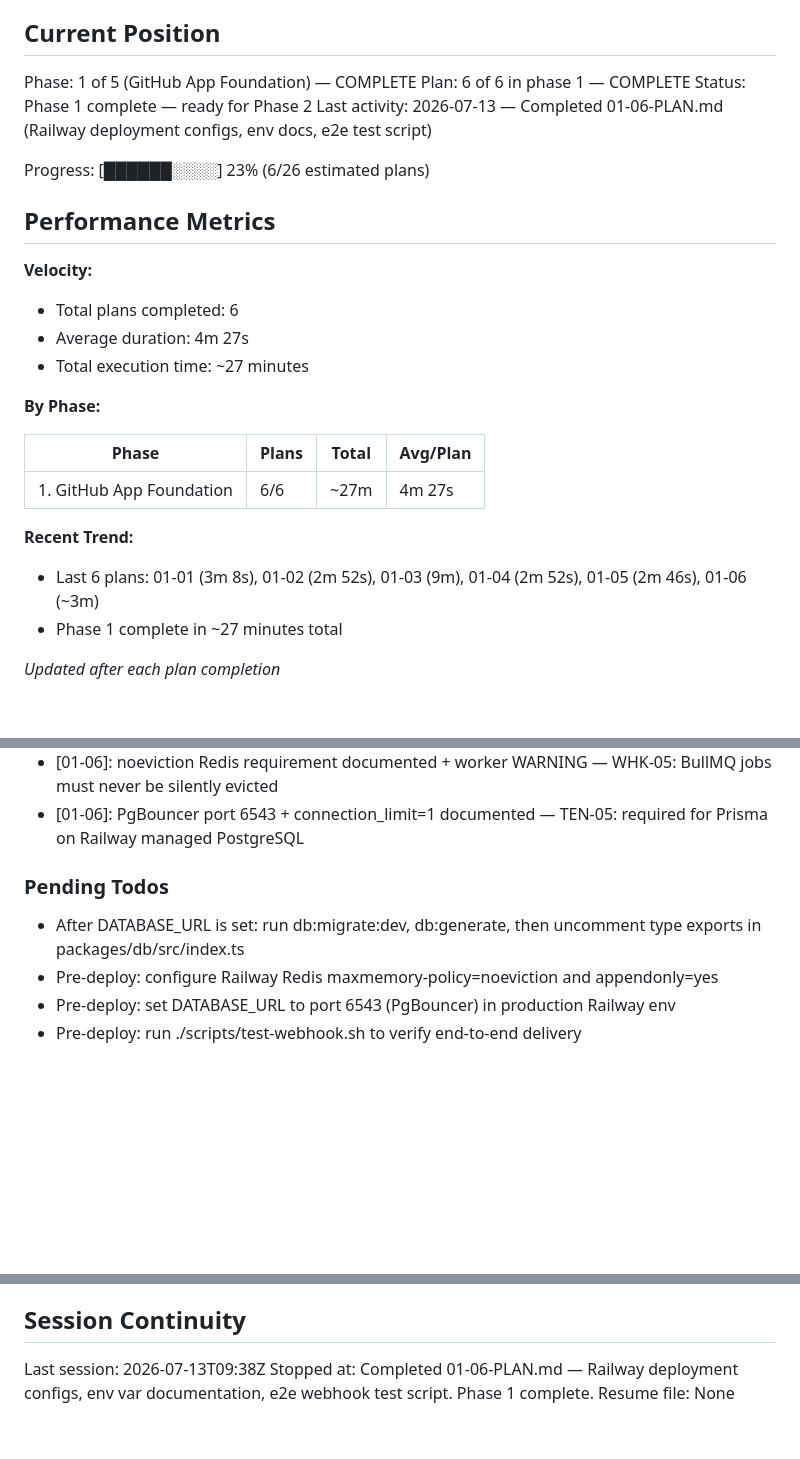
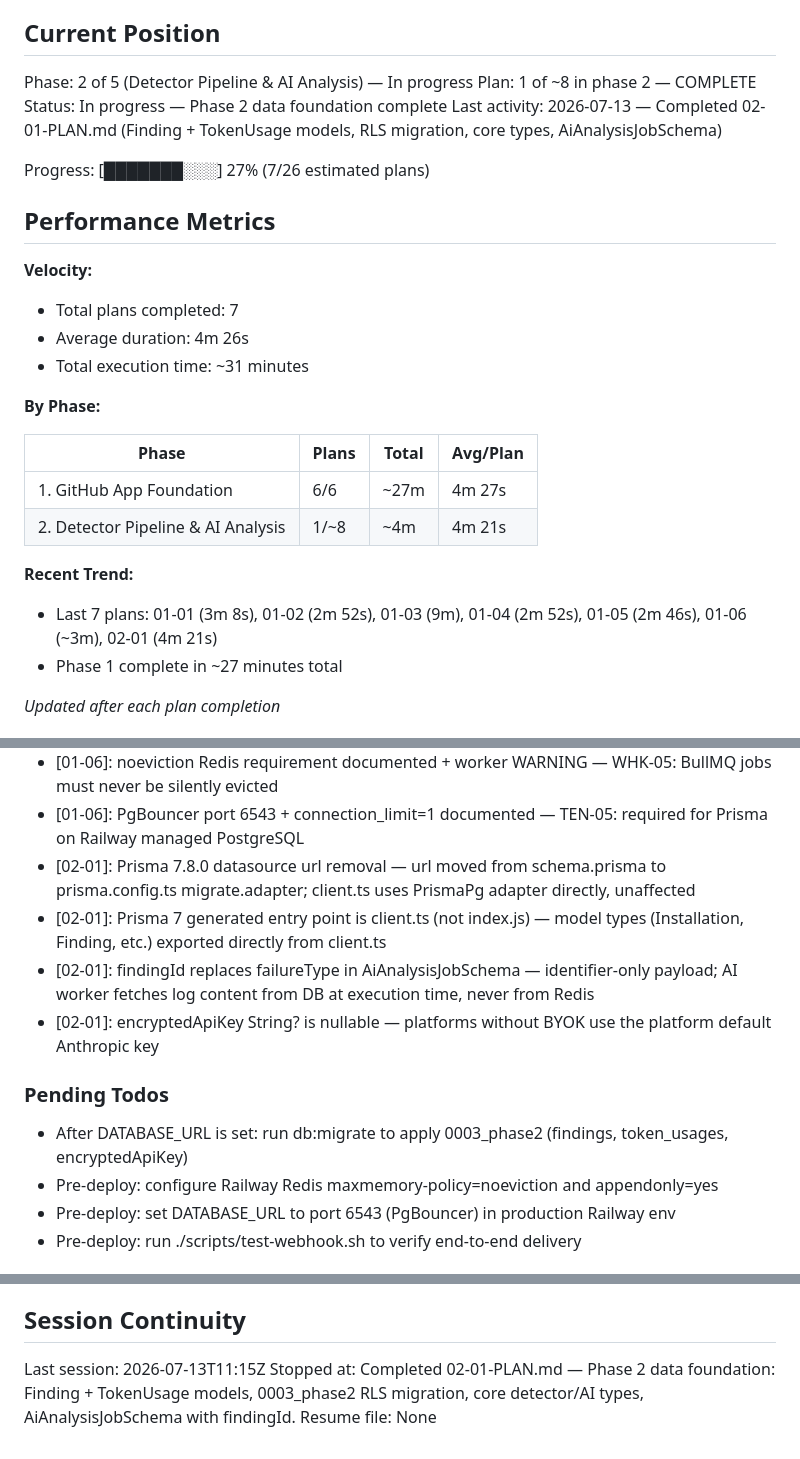
Before and after one commit to tarshadesouza/cyclops, a Markdown page: .planning/STATE.md, 3 parts joined by grey strips. GitHub-like rendering; blank space fills up the shorter version.

Commit message:
docs(02-01): complete Phase 2 data foundation plan
Tasks completed: 3/3
- Task 1: Add Prisma models and generate client
- Task 2: Write the 0003_phase2 RLS migration
- Task 3: Add core types and update queue job schema

SUMMARY: .planning/phases/02-detector-pipeline-and-ai-analysis/02-01-SUMMARY.md

```diff
--- a/.planning/STATE.md
+++ b/.planning/STATE.md
@@ -9,28 +9,29 @@ See: .planning/PROJECT.md (updated 2026-07-13)
 
 ## Current Position
 
-Phase: 1 of 5 (GitHub App Foundation) — COMPLETE
-Plan: 6 of 6 in phase 1 — COMPLETE
-Status: Phase 1 complete — ready for Phase 2
-Last activity: 2026-07-13 — Completed 01-06-PLAN.md (Railway deployment configs, env docs, e2e test script)
+Phase: 2 of 5 (Detector Pipeline & AI Analysis) — In progress
+Plan: 1 of ~8 in phase 2 — COMPLETE
+Status: In progress — Phase 2 data foundation complete
+Last activity: 2026-07-13 — Completed 02-01-PLAN.md (Finding + TokenUsage models, RLS migration, core types, AiAnalysisJobSchema)
 
-Progress: [██████░░░░] 23% (6/26 estimated plans)
+Progress: [███████░░░] 27% (7/26 estimated plans)
 
 ## Performance Metrics
 
 **Velocity:**
-- Total plans completed: 6
-- Average duration: 4m 27s
-- Total execution time: ~27 minutes
+- Total plans completed: 7
+- Average duration: 4m 26s
+- Total execution time: ~31 minutes
 
 **By Phase:**
 
 | Phase | Plans | Total | Avg/Plan |
 |-------|-------|-------|----------|
 | 1. GitHub App Foundation | 6/6 | ~27m | 4m 27s |
+| 2. Detector Pipeline & AI Analysis | 1/~8 | ~4m | 4m 21s |
 
 **Recent Trend:**
-- Last 6 plans: 01-01 (3m 8s), 01-02 (2m 52s), 01-03 (9m), 01-04 (2m 52s), 01-05 (2m 46s), 01-06 (~3m)
+- Last 7 plans: 01-01 (3m 8s), 01-02 (2m 52s), 01-03 (9m), 01-04 (2m 52s), 01-05 (2m 46s), 01-06 (~3m), 02-01 (4m 21s)
 - Phase 1 complete in ~27 minutes total
 
 *Updated after each plan completion*
@@ -72,10 +73,14 @@ Recent decisions affecting current work:
 - [01-06]: RAILPACK builder for both services — Railway's next-gen builder; auto-detects pnpm workspaces
 - [01-06]: noeviction Redis requirement documented + worker WARNING — WHK-05: BullMQ jobs must never be silently evicted
 - [01-06]: PgBouncer port 6543 + connection_limit=1 documented — TEN-05: required for Prisma on Railway managed PostgreSQL
+- [02-01]: Prisma 7.8.0 datasource url removal — url moved from schema.prisma to prisma.config.ts migrate.adapter; client.ts uses PrismaPg adapter directly, unaffected
+- [02-01]: Prisma 7 generated entry point is client.ts (not index.js) — model types (Installation, Finding, etc.) exported directly from client.ts
+- [02-01]: findingId replaces failureType in AiAnalysisJobSchema — identifier-only payload; AI worker fetches log content from DB at execution time, never from Redis
+- [02-01]: encryptedApiKey String? is nullable — platforms without BYOK use the platform default Anthropic key
 
 ### Pending Todos
 
-- After DATABASE_URL is set: run db:migrate:dev, db:generate, then uncomment type exports in packages/db/src/index.ts
+- After DATABASE_URL is set: run db:migrate to apply 0003_phase2 (findings, token_usages, encryptedApiKey)
 - Pre-deploy: configure Railway Redis maxmemory-policy=noeviction and appendonly=yes
 - Pre-deploy: set DATABASE_URL to port 6543 (PgBouncer) in production Railway env
 - Pre-deploy: run ./scripts/test-webhook.sh to verify end-to-end delivery
@@ -88,6 +93,6 @@ Recent decisions affecting current work:
 
 ## Session Continuity
 
-Last session: 2026-07-13T09:38Z
-Stopped at: Completed 01-06-PLAN.md — Railway deployment configs, env var documentation, e2e webhook test script. Phase 1 complete.
+Last session: 2026-07-13T11:15Z
+Stopped at: Completed 02-01-PLAN.md — Phase 2 data foundation: Finding + TokenUsage models, 0003_phase2 RLS migration, core detector/AI types, AiAnalysisJobSchema with findingId.
 Resume file: None
```
Also changed, not shown: 1 other file.
